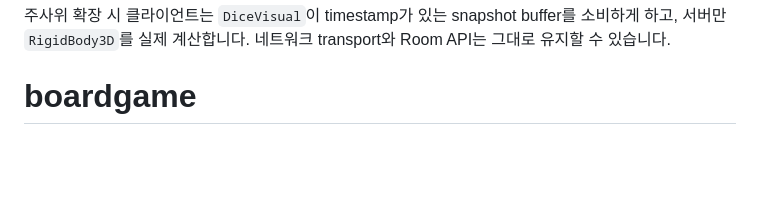
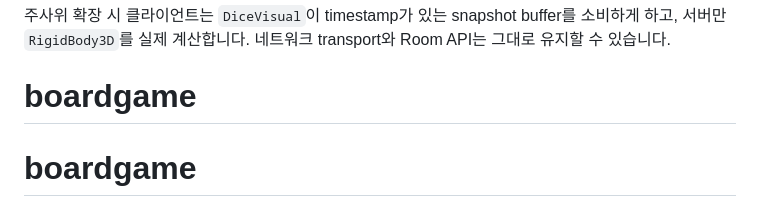
Before and after one commit to guenhae-kim/boardgame, a Markdown page: README.md, the part around the change. GitHub-like rendering; blank space fills up the shorter version.

```diff
--- a/README.md
+++ b/README.md
@@ -164,3 +164,4 @@ iOS Safari에서 화면이 빈 경우 기기가 WebGL 2.0을 지원하는지,
 
 주사위 확장 시 클라이언트는 `DiceVisual`이 timestamp가 있는 snapshot buffer를 소비하게 하고, 서버만 `RigidBody3D`를 실제 계산합니다. 네트워크 transport와 Room API는 그대로 유지할 수 있습니다.
 # boardgame
+# boardgame
```
